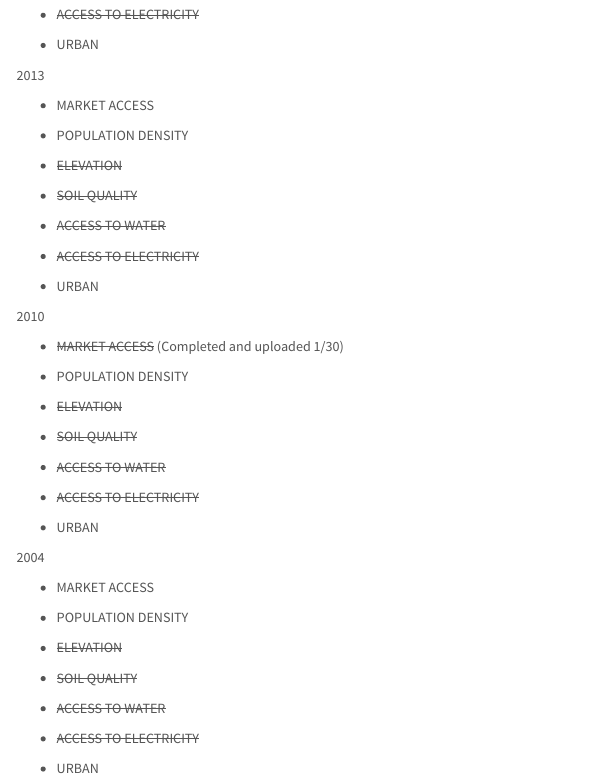
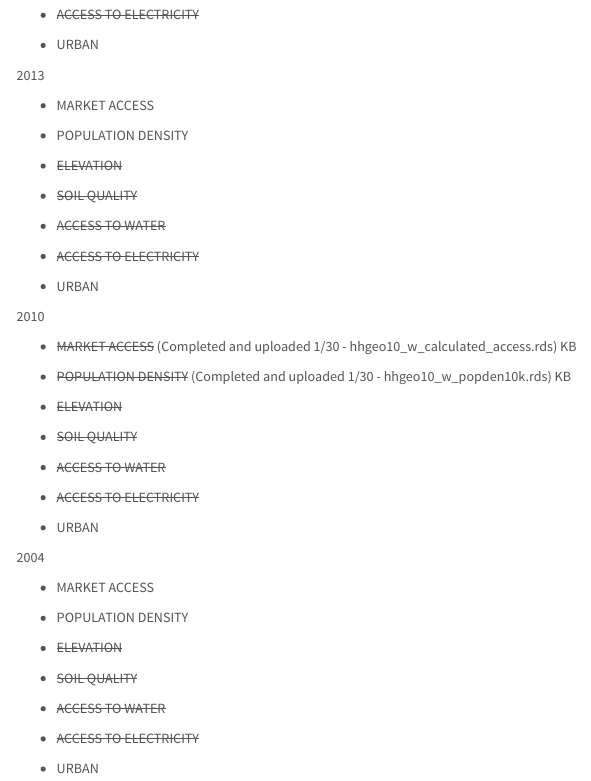
Before and after one commit to kateebrandt/GISPractice, an R Markdown document (docs/Variable Creation Outline Paper 1.Rmd): the page in a window 1100 px wide, from 540 px down. Rendered offline with R 4.5, knitr and Pandoc, with nearby package versions; menus at the side of the page are left out.

Commit message:
updated 1/30

```diff
--- a/docs/Variable Creation Outline Paper 1.Rmd
+++ b/docs/Variable Creation Outline Paper 1.Rmd
@@ -68,9 +68,9 @@ Last Updated `r format(Sys.Date(), format="%m/%d/%Y")`
 
   2010
 
-  * ~~MARKET ACCESS~~ (Completed and uploaded 1/30)
+  * ~~MARKET ACCESS~~ (Completed and uploaded 1/30 - hhgeo10_w_calculated_access.rds) KB
 
-  * POPULATION DENSITY
+  * ~~POPULATION DENSITY~~ (Completed and uploaded 1/30 - hhgeo10_w_popden10k.rds) KB
 
   * ~~ELEVATION~~
 
```
Also changed, not shown: scripts/03b_extract_population-per-pixel-mw-2010.R (+2 -2 lines).
